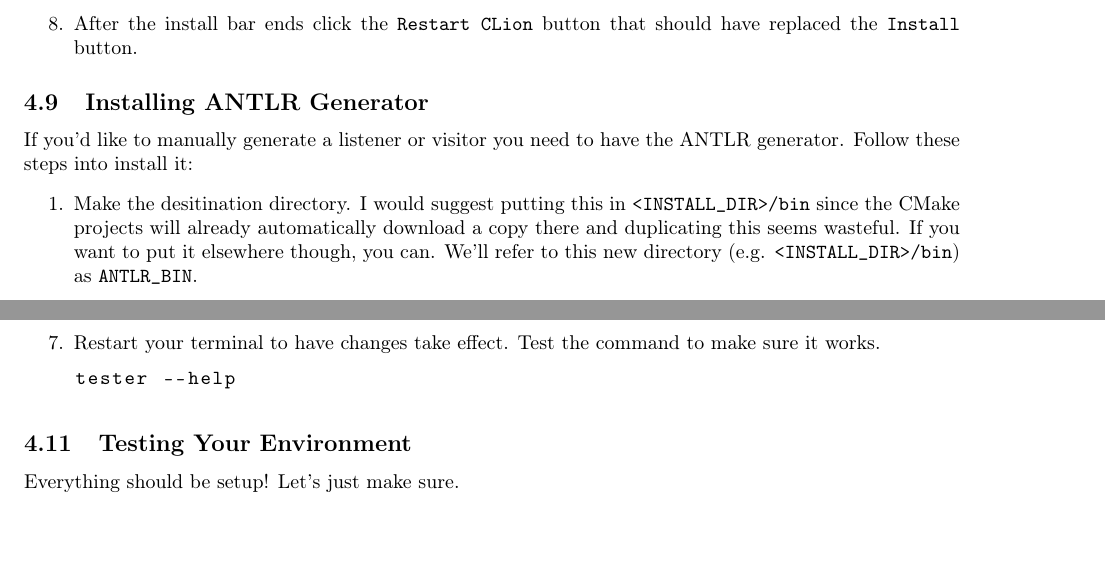
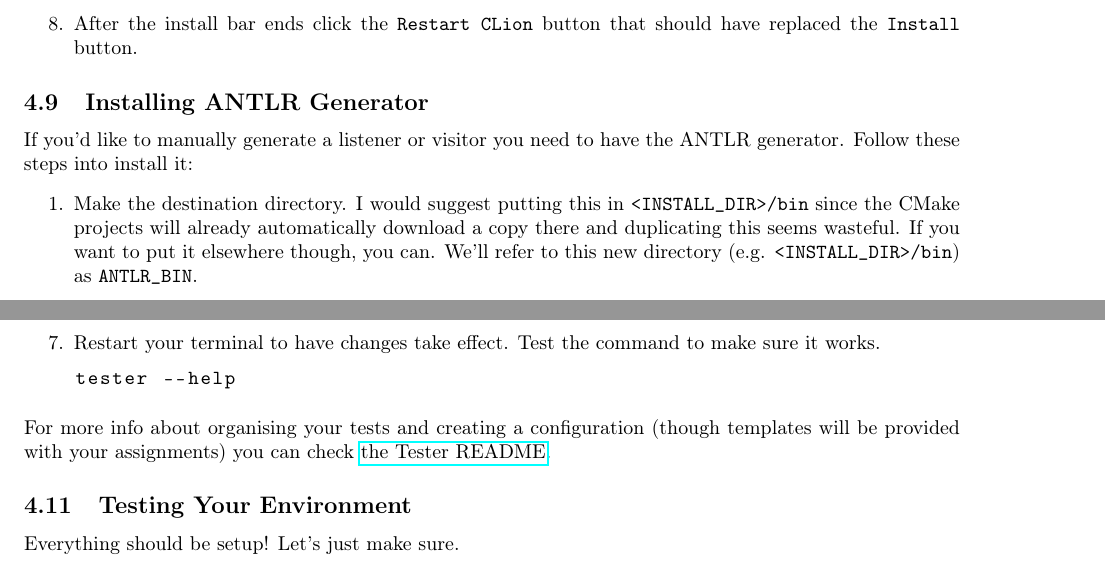
Before and after one commit to cmput415/415-docs, a LaTeX document (setup/setup.tex, which reads setup/envs/macos.tex): two parts of pages 9 and 10 of 11, joined at a grey line, cut so that both start at the same text. Compiled offline with pdfLaTeX.

Commit message:
Add info about creating tests and configurations.

```diff
--- a/setup/envs/macos.tex
+++ b/setup/envs/macos.tex
@@ -207,7 +207,7 @@ If you'd like to manually generate a listener or visitor you need to have the AN
 Follow these steps into install it:
 \begin{enumerate}
   \item
-    Make the desitination directory. I would suggest putting this in \lstinline{<INSTALL_DIR>/bin}
+    Make the destination directory. I would suggest putting this in \lstinline{<INSTALL_DIR>/bin}
     since the CMake projects will already automatically download a copy there and duplicating
     this seems wasteful. If you want to put it elsewhere though, you can. We'll refer to this new
     directory (e.g. \lstinline{<INSTALL_DIR>/bin}) as \lstinline{ANTLR_BIN}.
@@ -283,6 +283,9 @@ If you encounter issues, please log them on the \href{https://github.com/cmput41
       tester --help
     \end{lstlisting}
 \end{enumerate}
+For more info about organising your tests and creating a configuration (though templates will be
+provided with your assignments) you can check
+\href{https://github.com/cmput415/Tester/blob/master/README.md}{the Tester README}.
 
 \subsection{Testing Your Environment}
 Everything should be setup! Let's just make sure.
```
Also changed, not shown: setup/envs/ubuntu.tex (+4 -1 lines).
